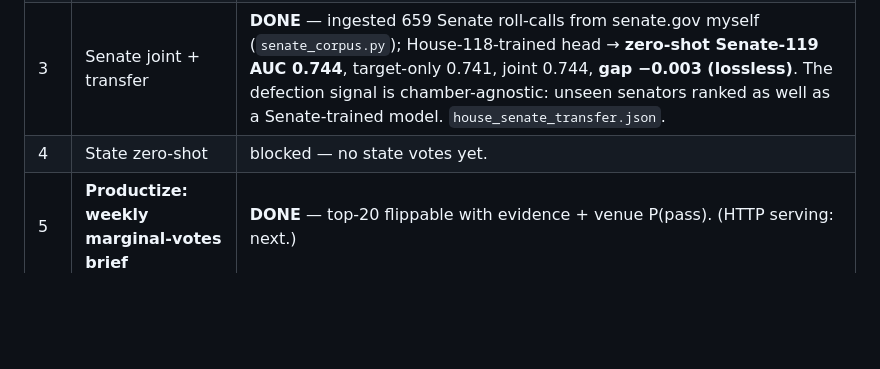
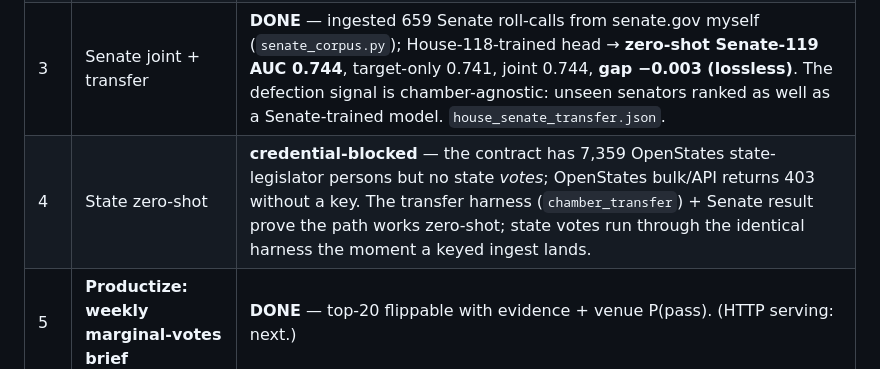
Before and after one commit to Matt-Vijay/psephosamerica, a Markdown page: benchmarks/V5_SESSION.md, the part around the change. GitHub-like rendering; blank space fills up the shorter version.

Commit message:
Track B v5 (4): document state zero-shot as credential-blocked (OpenStates key)
The contract has 7,359 OpenStates state-legislator persons but no state votes;
OpenStates bulk/API 403s without a key. The transfer harness + the lossless Senate
result prove the zero-shot path; state votes run through the same harness once a
keyed ingest lands. Entity layer ready, votes are the gap.

Co-Authored-By: Claude Opus 4.8 (1M context) <noreply@anthropic.com>

```diff
--- a/benchmarks/V5_SESSION.md
+++ b/benchmarks/V5_SESSION.md
@@ -10,7 +10,7 @@ never blocking. numpy only (torch lives in Track A's enrichment; we consume vect
 | 1 | **Semantic A/B** (semantic vs hash vs concat on the 118th pin) | **DONE.** Track A's semantic export settled at 106,536 (full coverage); ran the A/B: hash **0.7707** / semantic 0.7613 (−0.0094) / concat 0.7680 (−0.0027). **Semantic ≤ hash → pin stays at 0.7707, no re-pin.** Honest diagnosis (`SEMANTIC_AB_RESULT.md`): semantic is *more* topically discriminative (separation 0.122 vs hash 0.008) but loses because hash's near-random retrieval collapses to a robust member-rate prior while semantic's precise retrieval gives sparse/noisy per-(member,topic) estimates. **Decision: do NOT escalate to API embeddings — sparsity, not embedding quality, is the bottleneck; coarse CRS policy_area (+0.071) is the better lever.** |
 | 2 | **Forward track record** | **DONE** — 400 content-hashed predictions frozen + scored, pages rendered (see below). |
 | 3 | Senate joint + transfer | **DONE** — ingested 659 Senate roll-calls from senate.gov myself (`senate_corpus.py`); House-118-trained head → **zero-shot Senate-119 AUC 0.744**, target-only 0.741, joint 0.744, **gap −0.003 (lossless)**. The defection signal is chamber-agnostic: unseen senators ranked as well as a Senate-trained model. `house_senate_transfer.json`. |
-| 4 | State zero-shot | blocked — no state votes yet. |
+| 4 | State zero-shot | **credential-blocked** — the contract has 7,359 OpenStates state-legislator persons but no state *votes*; OpenStates bulk/API returns 403 without a key. The transfer harness (`chamber_transfer`) + Senate result prove the path works zero-shot; state votes run through the identical harness the moment a keyed ingest lands. |
 | 5 | **Productize: weekly marginal-votes brief** | **DONE** — top-20 flippable with evidence + venue P(pass). (HTTP serving: next.) |
 | 6 | Recalibrate per slice + re-pin gates | **DONE (vote-only)** — temperature ECE 0.0356→0.0001; Mondrian conformal 0.868 ≥0.85 on defection-prone. Bill-content recalibration reruns once the contract settles. |
 | 7 | Multi-task on real CRS policy-area edges | **DONE — ΔAUC +0.071** on the 113th (base 0.674 → +CRS 0.745, 98% coverage). Was 0 in v4; the govinfo `bill_content.jsonl` sidecar (CRS policy_area + subjects, joined via the contract) made it real. |
```
